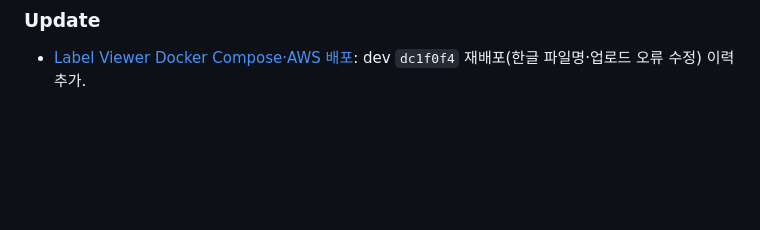
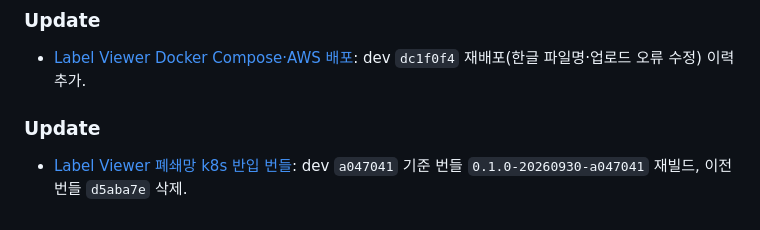
Before and after one commit to pilsu-choi/label-viewer, a Markdown page: wiki/log.md, the part around the change. Drawn GitHub-style; blank space fills up the shorter version.

```diff
--- a/wiki/log.md
+++ b/wiki/log.md
@@ -113,3 +113,6 @@ status: active
 
 ### Update
 - [Label Viewer Docker Compose·AWS 배포](2026-09-29-docker-aws-deploy.md): dev `dc1f0f4` 재배포(한글 파일명·업로드 오류 수정) 이력 추가.
+
+### Update
+- [Label Viewer 폐쇄망 k8s 반입 번들](2026-09-29-k8s-offline-bundle.md): dev `a047041` 기준 번들 `0.1.0-20260930-a047041` 재빌드, 이전 번들 `d5aba7e` 삭제.
```
Also changed, not shown: wiki/2026-09-29-k8s-offline-bundle.md (+2 -1 lines).
